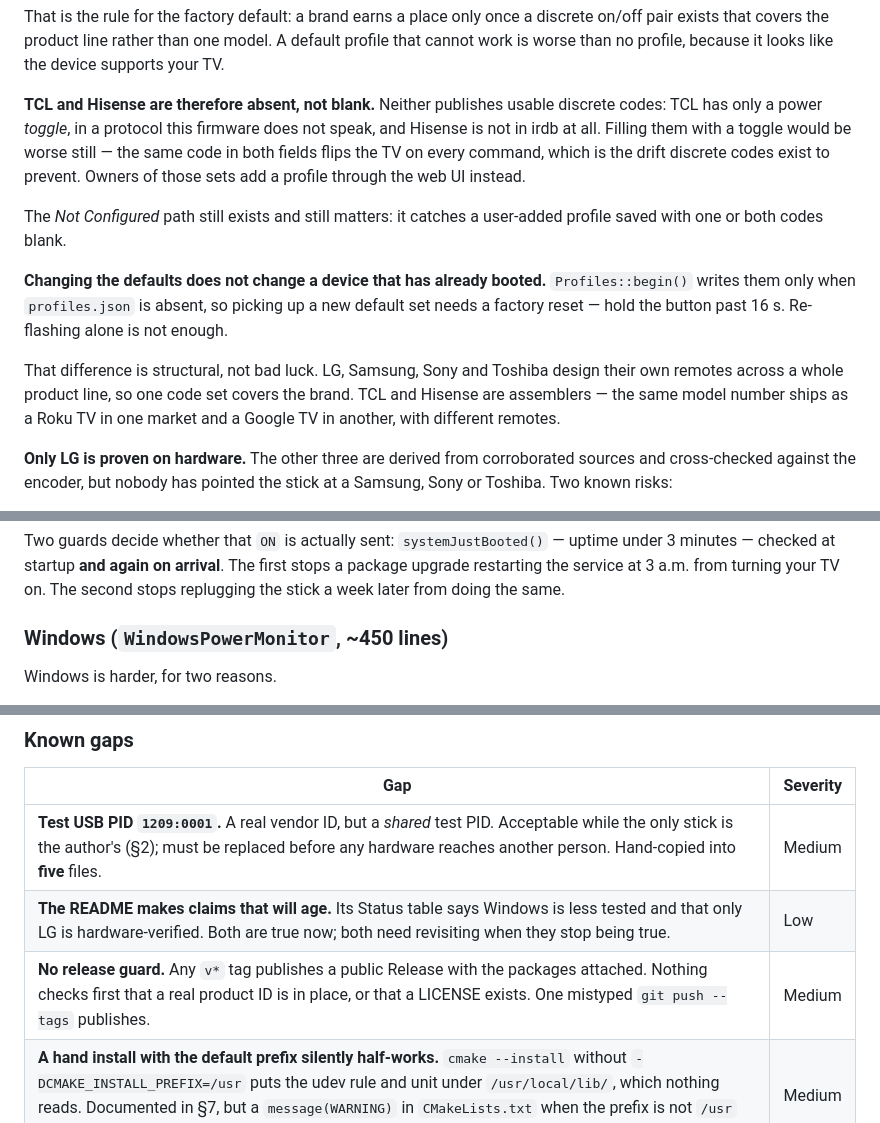
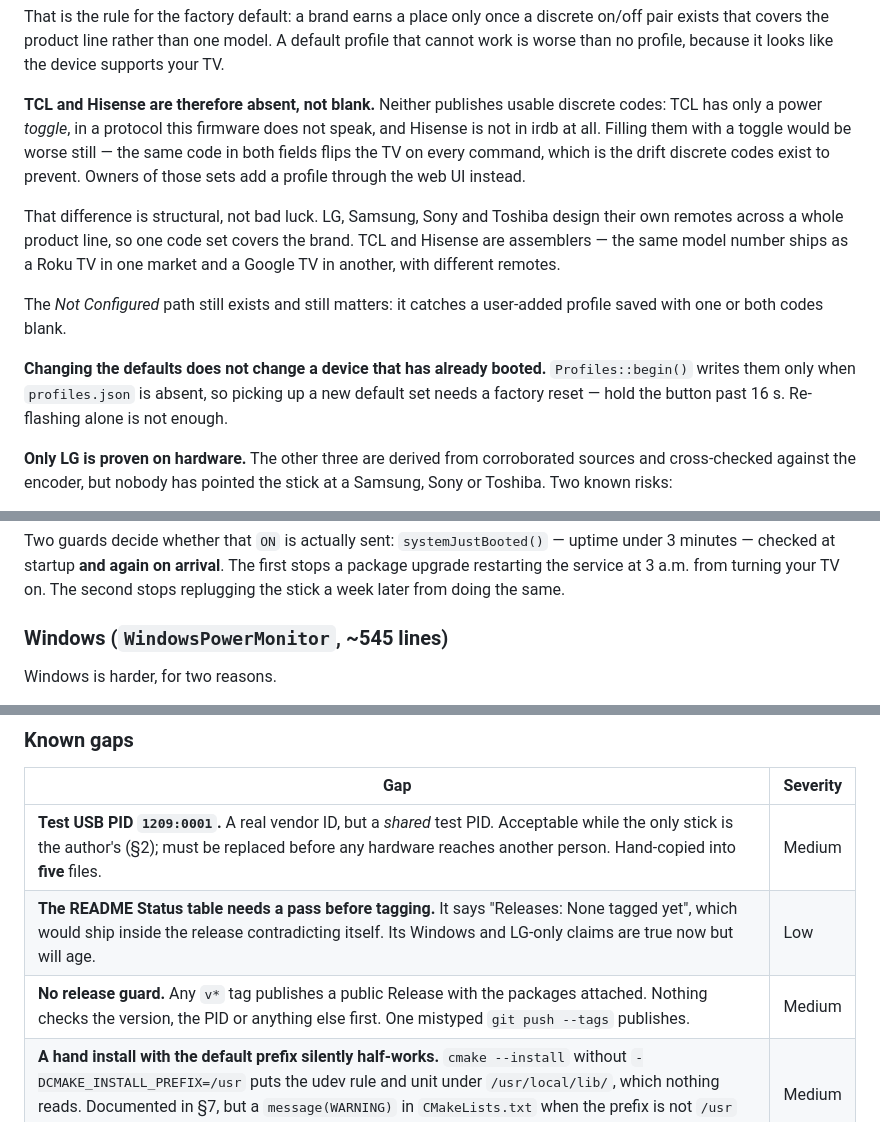
Before and after one commit to Niall-xox/ESP32-IR-CEC-Alternative, a Markdown page: brief.md, 3 parts joined by grey strips. GitHub-like rendering.

```diff
--- a/brief.md
+++ b/brief.md
@@ -231,6 +215,11 @@ be worse still — the same code in both fields flips the TV on every command,
 which is the drift discrete codes exist to prevent. Owners of those sets add a
 profile through the web UI instead.
 
+That difference is structural, not bad luck. LG, Samsung, Sony and Toshiba
+design their own remotes across a whole product line, so one code set covers the
+brand. TCL and Hisense are assemblers — the same model number ships as a Roku TV
+in one market and a Google TV in another, with different remotes.
+
 The *Not Configured* path still exists and still matters: it catches a
 user-added profile saved with one or both codes blank.
 
@@ -238,11 +227,6 @@ user-added profile saved with one or both codes blank.
 `Profiles::begin()` writes them only when `profiles.json` is absent, so picking
 up a new default set needs a factory reset — hold the button past 16 s.
 Re-flashing alone is not enough.
-
-That difference is structural, not bad luck. LG, Samsung, Sony and Toshiba
-design their own remotes across a whole product line, so one code set covers the
-brand. TCL and Hisense are assemblers — the same model number ships as a Roku TV
-in one market and a Google TV in another, with different remotes.
 
 **Only LG is proven on hardware.** The other three are derived from corroborated
 sources and cross-checked against the encoder, but nobody has pointed the stick
@@ -479,7 +463,7 @@ uptime under 3 minutes — checked at startup **and again on arrival**. The firs
 stops a package upgrade restarting the service at 3 a.m. from turning your TV
 on. The second stops replugging the stick a week later from doing the same.
 
-### Windows (`WindowsPowerMonitor`, ~450 lines)
+### Windows (`WindowsPowerMonitor`, ~545 lines)
 
 Windows is harder, for two reasons.
 
@@ -730,8 +709,8 @@ shipped once and passed a reboot-and-sleep test; §5 has the cause.
 | Gap | Severity |
 |---|---|
 | **Test USB PID `1209:0001`.** A real vendor ID, but a *shared* test PID. Acceptable while the only stick is the author's (§2); must be replaced before any hardware reaches another person. Hand-copied into **five** files. | Medium |
-| **The README makes claims that will age.** Its Status table says Windows is less tested and that only LG is hardware-verified. Both are true now; both need revisiting when they stop being true. | Low |
-| **No release guard.** Any `v*` tag publishes a public Release with the packages attached. Nothing checks first that a real product ID is in place, or that a LICENSE exists. One mistyped `git push --tags` publishes. | Medium |
+| **The README Status table needs a pass before tagging.** It says "Releases: None tagged yet", which would ship inside the release contradicting itself. Its Windows and LG-only claims are true now but will age. | Low |
+| **No release guard.** Any `v*` tag publishes a public Release with the packages attached. Nothing checks the version, the PID or anything else first. One mistyped `git push --tags` publishes. | Medium |
 | **A hand install with the default prefix silently half-works.** `cmake --install` without `-DCMAKE_INSTALL_PREFIX=/usr` puts the udev rule and unit under `/usr/local/lib/`, which nothing reads. Documented in §7, but a `message(WARNING)` in `CMakeLists.txt` when the prefix is not `/usr` would catch it at the point of the mistake. | Medium |
 | **No profile for TCL or Hisense** — no usable discrete codes appear to exist for either brand. Not fixable from a database; it needs somebody with the TV in front of them. Those users add a profile by hand. See §4. | Low |
 | **Samsung, Sony and Toshiba codes are unverified on hardware.** Derived from corroborated sources and cross-checked against the encoder, but nobody has pointed the stick at one of those TVs. | Medium |
```
Also changed, not shown: other parts of brief.md (+54 -76 lines).
